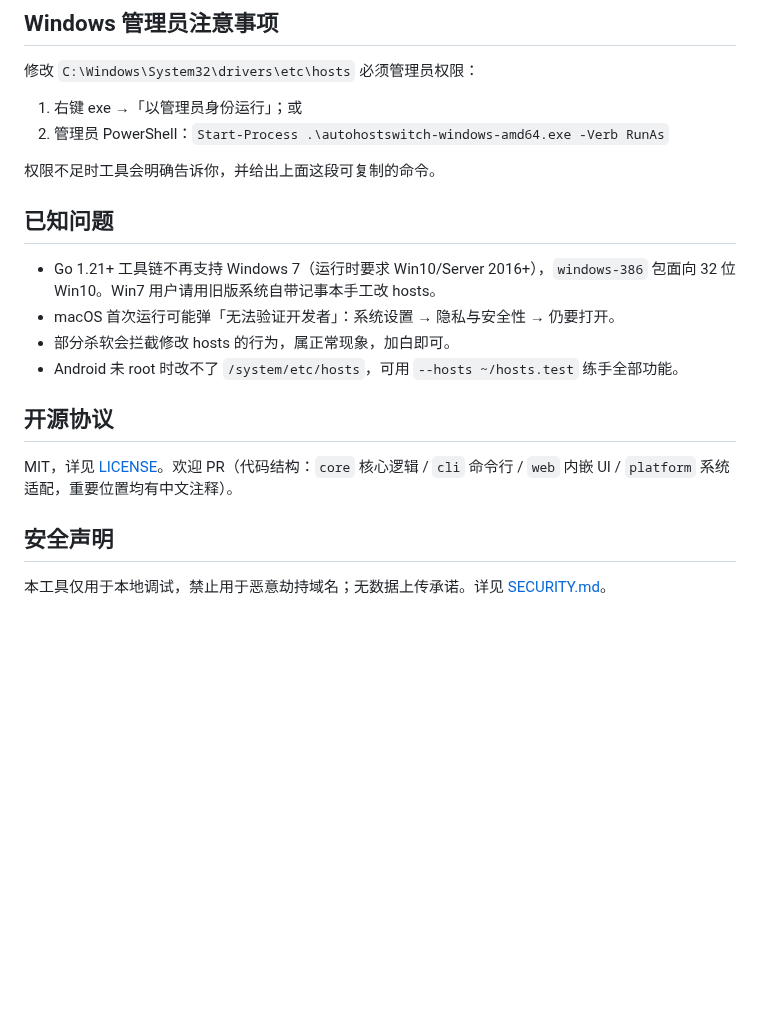
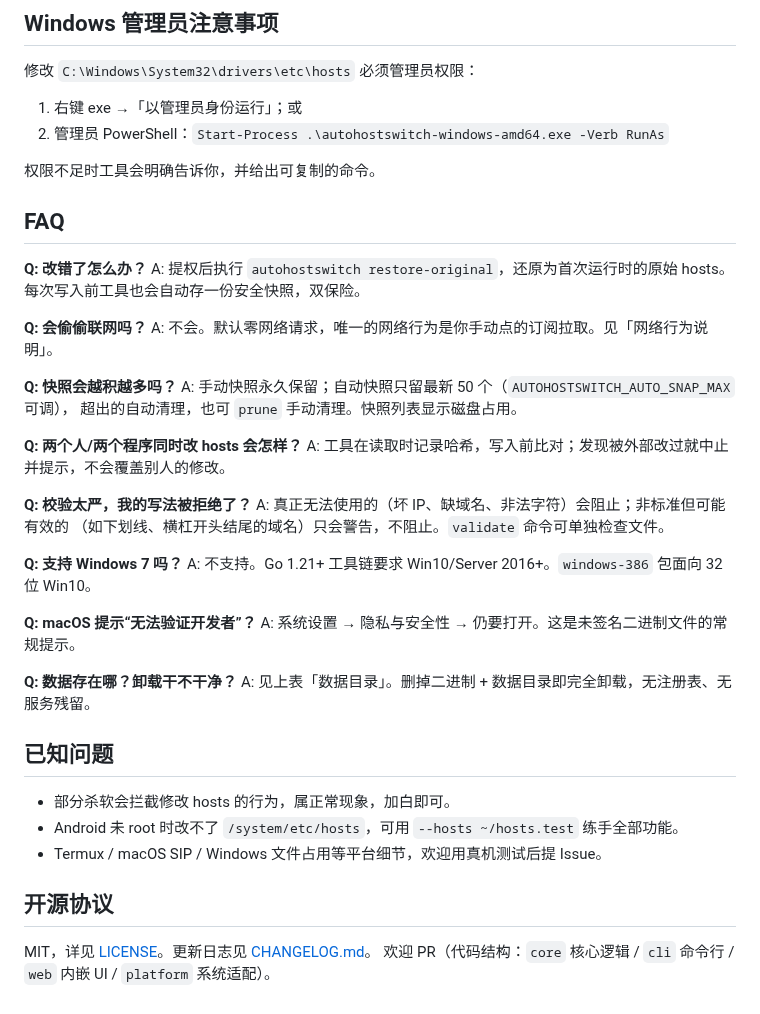
Before and after one commit to wangzi5151/autohostswitch, a Markdown page: README.md, the part around one of its changes. GitHub-like rendering; blank space fills up the shorter version.

```diff
--- a/README.md
+++ b/README.md
@@ -80,19 +113,44 @@ autohostswitch serve                        # 启动 Web 界面 -> http://127.0.
 1. 右键 exe →「以管理员身份运行」；或
 2. 管理员 PowerShell：`Start-Process .\autohostswitch-windows-amd64.exe -Verb RunAs`
 
-权限不足时工具会明确告诉你，并给出上面这段可复制的命令。
+权限不足时工具会明确告诉你，并给出可复制的命令。
+
+## FAQ
+
+**Q: 改错了怎么办？**
+A: 提权后执行 `autohostswitch restore-original`，还原为首次运行时的原始 hosts。
+每次写入前工具也会自动存一份安全快照，双保险。
+
+**Q: 会偷偷联网吗？**
+A: 不会。默认零网络请求，唯一的网络行为是你手动点的订阅拉取。见「网络行为说明」。
+
+**Q: 快照会越积越多吗？**
+A: 手动快照永久保留；自动快照只留最新 50 个（`AUTOHOSTSWITCH_AUTO_SNAP_MAX` 可调），
+超出的自动清理，也可 `prune` 手动清理。快照列表显示磁盘占用。
+
+**Q: 两个人/两个程序同时改 hosts 会怎样？**
+A: 工具在读取时记录哈希，写入前比对；发现被外部改过就中止并提示，不会覆盖别人的修改。
+
+**Q: 校验太严，我的写法被拒绝了？**
+A: 真正无法使用的（坏 IP、缺域名、非法字符）会阻止；非标准但可能有效的
+（如下划线、横杠开头结尾的域名）只会警告，不阻止。`validate` 命令可单独检查文件。
+
+**Q: 支持 Windows 7 吗？**
+A: 不支持。Go 1.21+ 工具链要求 Win10/Server 2016+。`windows-386` 包面向 32 位 Win10。
+
+**Q: macOS 提示“无法验证开发者”？**
+A: 系统设置 → 隐私与安全性 → 仍要打开。这是未签名二进制文件的常规提示。
+
+**Q: 数据存在哪？卸载干不干净？**
+A: 见上表「数据目录」。删掉二进制 + 数据目录即完全卸载，无注册表、无服务残留。
 
 ## 已知问题
 
-- Go 1.21+ 工具链不再支持 Windows 7（运行时要求 Win10/Server 2016+），`windows-386` 包面向 32 位 Win10。Win7 用户请用旧版系统自带记事本手工改 hosts。
-- macOS 首次运行可能弹「无法验证开发者」：系统设置 → 隐私与安全性 → 仍要打开。
 - 部分杀软会拦截修改 hosts 的行为，属正常现象，加白即可。
 - Android 未 root 时改不了 `/system/etc/hosts`，可用 `--hosts ~/hosts.test` 练手全部功能。
+- Termux / macOS SIP / Windows 文件占用等平台细节，欢迎用真机测试后提 Issue。
 
 ## 开源协议
 
-MIT，详见 [LICENSE](LICENSE)。欢迎 PR（代码结构：`core` 核心逻辑 / `cli` 命令行 / `web` 内嵌 UI / `platform` 系统适配，重要位置均有中文注释）。
-
-## 安全声明
-
-本工具仅用于本地调试，禁止用于恶意劫持域名；无数据上传承诺。详见 [SECURITY.md](SECURITY.md)。
+MIT，详见 [LICENSE](LICENSE)。更新日志见 [CHANGELOG.md](CHANGELOG.md)。
+欢迎 PR（代码结构：`core` 核心逻辑 / `cli` 命令行 / `web` 内嵌 UI / `platform` 系统适配）。
```
Also changed, not shown: other parts of README.md (+59 -26 lines), .github/ISSUE_TEMPLATE/bug_report.md (added, +28 -0 lines), .github/ISSUE_TEMPLATE/feature_request.md (added, +20 -0 lines), CHANGELOG.md (added, +35 -0 lines), docs/screenshot-cli.png (added), docs/screenshot-web.png (added), 12 other files.
